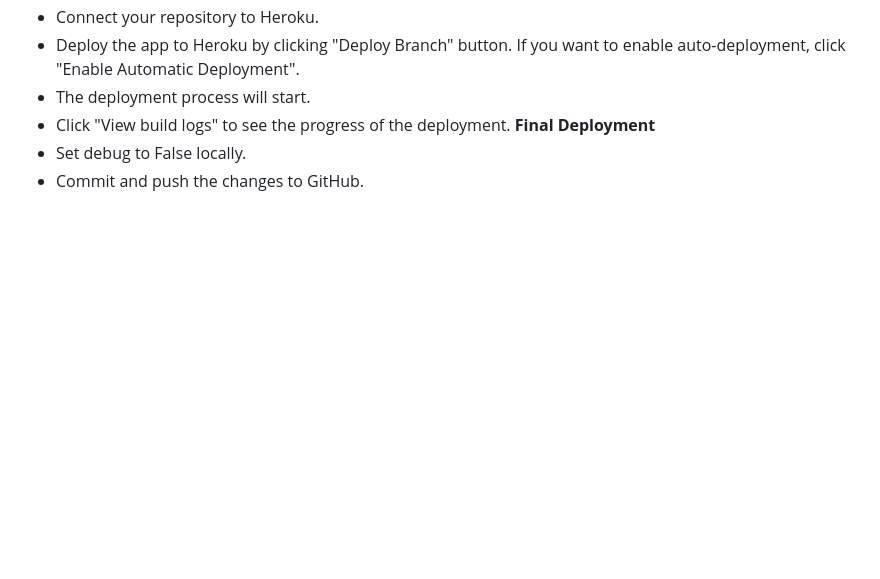
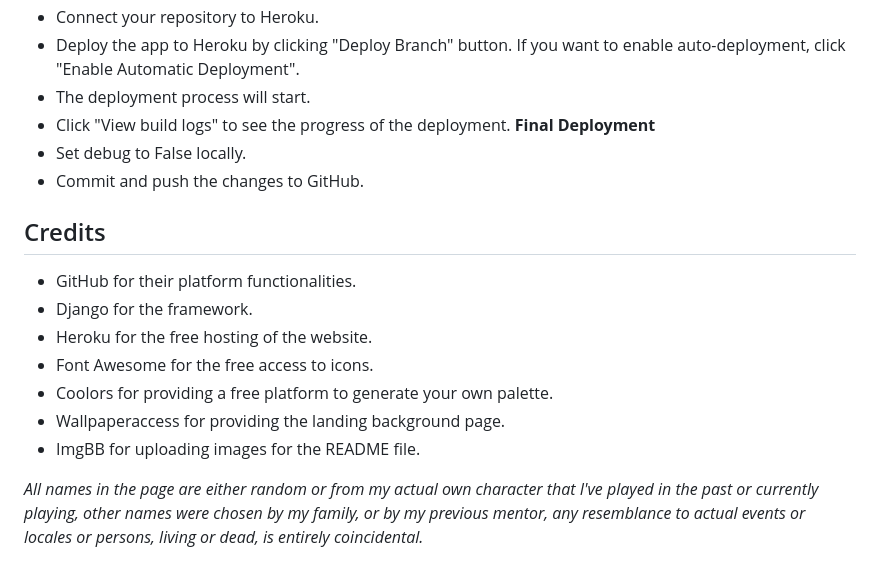
Before and after one commit to BiagiarelliAdriano/HeroesOfTheUniverse, a Markdown page: README.md, the part around the change. Drawn GitHub-style; blank space fills up the shorter version.

Commit message:
Add Credits section

```diff
--- a/README.md
+++ b/README.md
@@ -498,3 +498,14 @@ Click on Reveal Config Vars and add the following config variables:
 **Final Deployment**
 - Set debug to False locally.
 - Commit and push the changes to GitHub.
+
+## Credits
+- GitHub for their platform functionalities.
+- Django for the framework.
+- Heroku for the free hosting of the website.
+- Font Awesome for the free access to icons.
+- Coolors for providing a free platform to generate your own palette.
+- Wallpaperaccess for providing the landing background page.
+- ImgBB for uploading images for the README file.
+
+*All names in the page are either random or from my actual own character that I've played in the past or currently playing, other names were chosen by my family, or by my previous mentor, any resemblance to actual events or locales or persons, living or dead, is entirely coincidental.*
```
